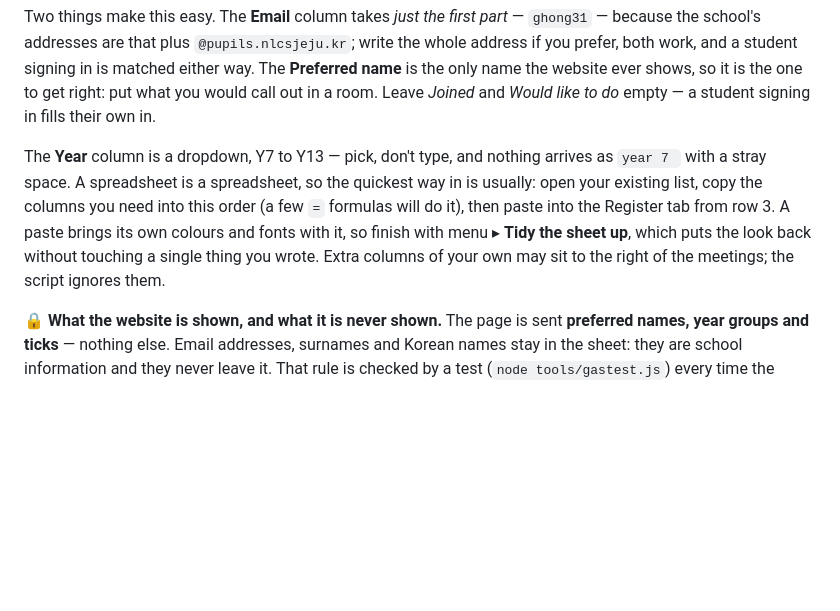
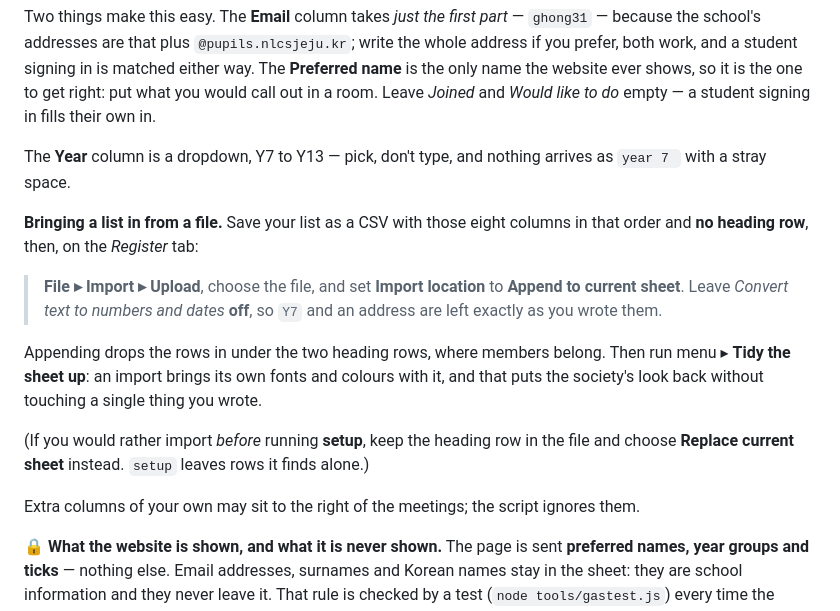
Before and after one commit to Mompel226/veterinary-society, a Markdown page: README.md, the part around the change. GitHub-like rendering; folded sections open; blank space fills up the shorter version.

Commit message:
README: how to bring a list of members in from a file
File ▸ Import ▸ Append to current sheet puts the rows under the two heading
rows, where members belong; conversion off, so Y7 and an address survive;
then Tidy the sheet up, because an import brings its own formatting with it.

```diff
--- a/README.md
+++ b/README.md
@@ -81,12 +81,23 @@ what you would call out in a room. Leave *Joined* and *Would like to do* empty
 signing in fills their own in.
 
 The **Year** column is a dropdown, Y7 to Y13 — pick, don't type, and nothing arrives as
-`year 7 ` with a stray space. A spreadsheet is a spreadsheet, so the quickest way in is usually:
-open your existing list, copy the columns you need into this order (a few `=` formulas will do
-it), then paste into the Register tab from row 3. A paste brings its own colours and fonts with
-it, so finish with menu ▸ **Tidy the sheet up**, which puts the look back without touching a
-single thing you wrote. Extra columns of your own may sit to the right of the meetings; the
-script ignores them.
+`year 7 ` with a stray space.
+
+**Bringing a list in from a file.** Save your list as a CSV with those eight columns in that
+order and **no heading row**, then, on the *Register* tab:
+
+> **File ▸ Import ▸ Upload**, choose the file, and set **Import location** to
+> **Append to current sheet**. Leave *Convert text to numbers and dates* **off**, so `Y7` and an
+> address are left exactly as you wrote them.
+
+Appending drops the rows in under the two heading rows, where members belong. Then run menu ▸
+**Tidy the sheet up**: an import brings its own fonts and colours with it, and that puts the
+society's look back without touching a single thing you wrote.
+
+(If you would rather import *before* running **setup**, keep the heading row in the file and
+choose **Replace current sheet** instead. `setup` leaves rows it finds alone.)
+
+Extra columns of your own may sit to the right of the meetings; the script ignores them.
 
 🔒 **What the website is shown, and what it is never shown.** The page is sent **preferred
 names, year groups and ticks** — nothing else. Email addresses, surnames and Korean names stay
```
